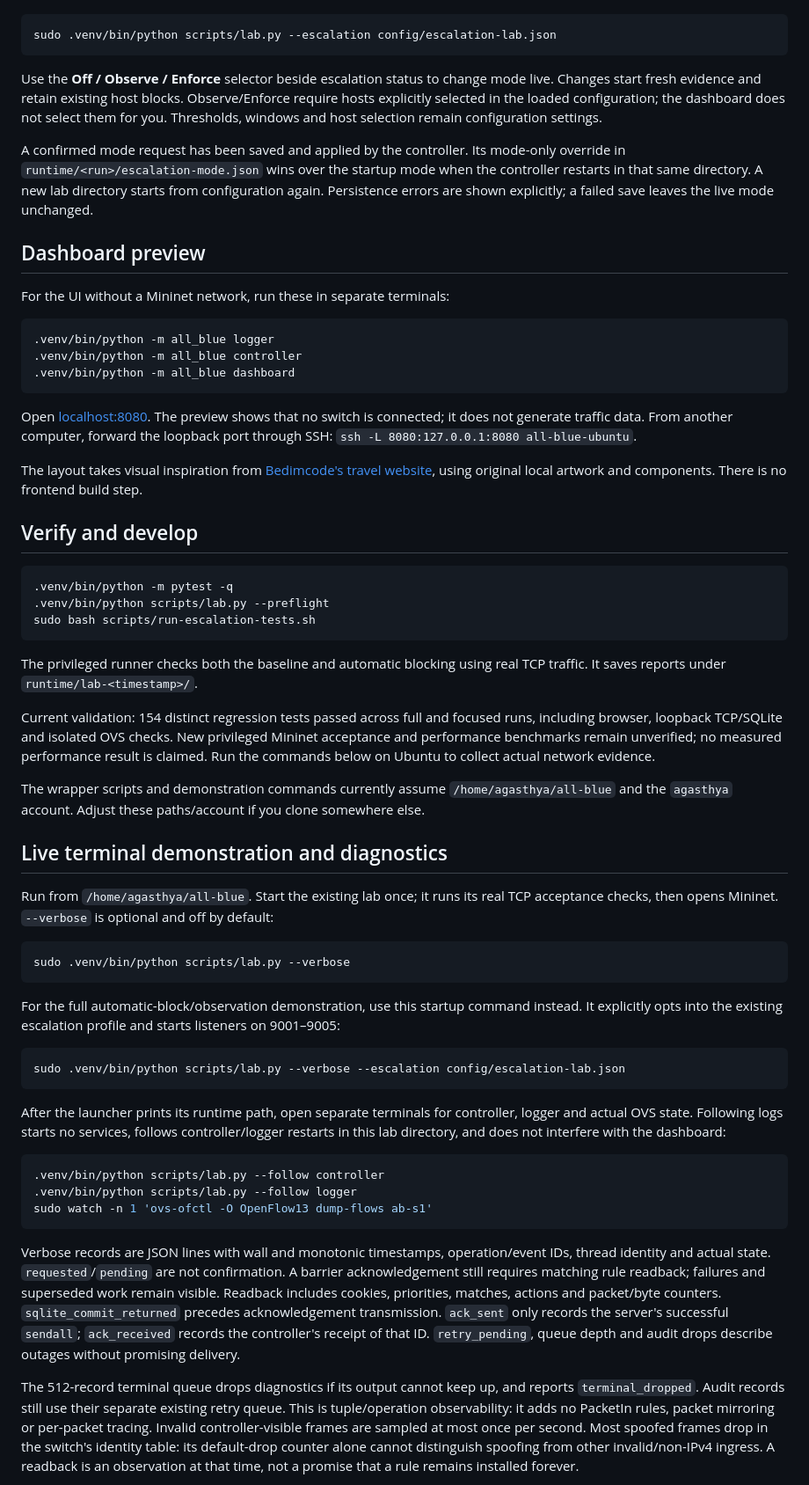
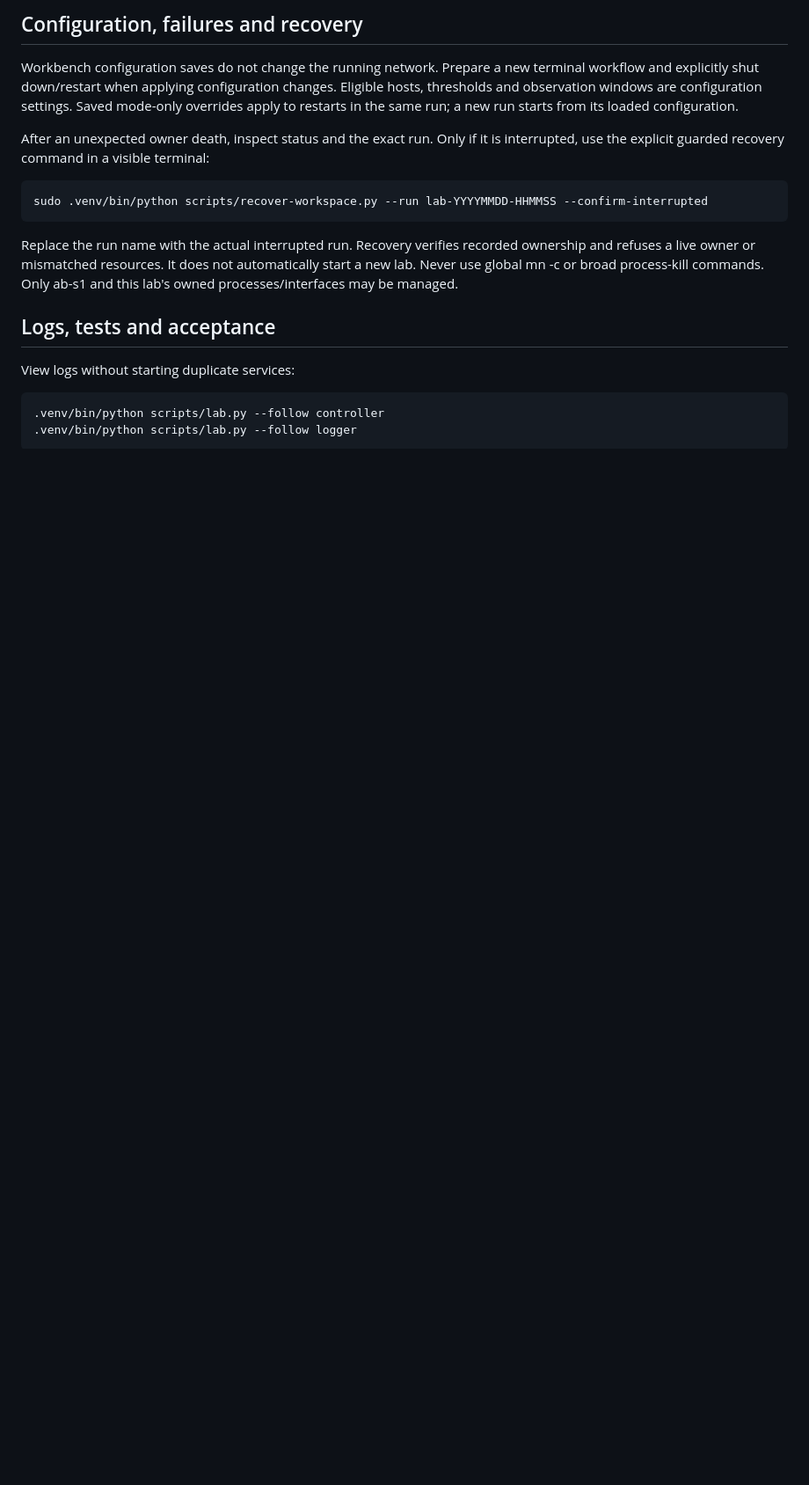
Before and after one commit to aguch27/Computer-Networks--All-Blue, a Markdown page: README.md, the part around one of its changes. Shown at 88% size. Rendered like a GitHub page; blank space fills up the shorter version.

````diff
--- a/README.md
+++ b/README.md
@@ -67,94 +103,28 @@ To run an interactive lab with automatic blocking explicitly enabled:
+## Configuration, failures and recovery
+
+Workbench configuration saves do not change the running network. Prepare a new terminal
+workflow and explicitly shut down/restart when applying configuration changes. Eligible hosts,
+thresholds and observation windows are configuration settings. Saved mode-only overrides
+apply to restarts in the same run; a new run starts from its loaded configuration.
+
+After an unexpected owner death, inspect status and the exact run. Only if it is interrupted,
+use the explicit guarded recovery command in a visible terminal:
 
 ```bash
-sudo .venv/bin/python scripts/lab.py --escalation config/escalation-lab.json
+sudo .venv/bin/python scripts/recover-workspace.py --run lab-YYYYMMDD-HHMMSS --confirm-interrupted
 ```
 
-Use the **Off / Observe / Enforce** selector beside escalation status to change mode live.
-Changes start fresh evidence and retain existing host blocks. Observe/Enforce require hosts
-explicitly selected in the loaded configuration; the dashboard does not select them for you.
-Thresholds, windows and host selection remain configuration settings.
+Replace the run name with the actual interrupted run. Recovery verifies recorded ownership
+and refuses a live owner or mismatched resources. It does not automatically start a new lab.
+Never use global mn -c or broad process-kill commands. Only ab-s1 and this lab's owned
+processes/interfaces may be managed.
 
-A confirmed mode request has been saved and applied by the controller. Its mode-only
-override in `runtime/<run>/escalation-mode.json` wins over the startup mode when the controller
-restarts in that same directory. A new lab directory starts from configuration again.
-Persistence errors are shown explicitly; a failed save leaves the live mode unchanged.
+## Logs, tests and acceptance
 
-## Dashboard preview
-
-For the UI without a Mininet network, run these in separate terminals:
-
-```bash
-.venv/bin/python -m all_blue logger
-.venv/bin/python -m all_blue controller
-.venv/bin/python -m all_blue dashboard
-```
-
-Open [localhost:8080](http://127.0.0.1:8080). The preview shows that no switch is connected;
-it does not generate traffic data. From another computer, forward the loopback port through
-SSH: `ssh -L 8080:127.0.0.1:8080 all-blue-ubuntu`.
-
-The layout takes visual inspiration from
-[Bedimcode's travel website](https://github.com/bedimcode/responsive-travel-website), using
-original local artwork and components. There is no frontend build step.
-
-## Verify and develop
-
-```bash
-.venv/bin/python -m pytest -q
-.venv/bin/python scripts/lab.py --preflight
-sudo bash scripts/run-escalation-tests.sh
-```
-
-The privileged runner checks both the baseline and automatic blocking using real TCP traffic.
-It saves reports under `runtime/lab-<timestamp>/`.
-
-Current validation: 154 distinct regression tests passed across full and focused runs,
-including browser, loopback TCP/SQLite and isolated OVS checks. New privileged Mininet
-acceptance and performance benchmarks remain unverified; no measured performance result
-is claimed. Run the commands below on Ubuntu to collect actual network evidence.
-
-The wrapper scripts and demonstration commands currently assume `/home/agasthya/all-blue`
-and the `agasthya` account. Adjust these paths/account if you clone somewhere else.
-
-## Live terminal demonstration and diagnostics
-
-Run from `/home/agasthya/all-blue`. Start the existing lab once; it runs its real TCP
-acceptance checks, then opens Mininet. `--verbose` is optional and off by default:
-
-```bash
-sudo .venv/bin/python scripts/lab.py --verbose
-```
-
-For the full automatic-block/observation demonstration, use this startup command instead.
-It explicitly opts into the existing escalation profile and starts listeners on 9001–9005:
-
-```bash
-sudo .venv/bin/python scripts/lab.py --verbose --escalation config/escalation-lab.json
-```
-
-After the launcher prints its runtime path, open separate terminals for controller,
-logger and actual OVS state. Following logs starts no services, follows controller/logger
-restarts in this lab directory, and does not interfere with the dashboard:
+View logs without starting duplicate services:
 
 ```bash
 .venv/bin/python scripts/lab.py --follow controller
 .venv/bin/python scripts/lab.py --follow logger
-sudo watch -n 1 'ovs-ofctl -O OpenFlow13 dump-flows ab-s1'
 ```
 
-Verbose records are JSON lines with wall and monotonic timestamps, operation/event IDs,
-thread identity and actual state. `requested`/`pending` are not confirmation. A barrier
-acknowledgement still requires matching rule readback; failures and superseded work remain
-visible. Readback includes cookies, priorities, matches, actions and packet/byte counters.
-`sqlite_commit_returned` precedes acknowledgement transmission. `ack_sent` only records the
-server's successful `sendall`; `ack_received` records the controller's receipt of that ID.
-`retry_pending`, queue depth and audit drops describe outages without promising delivery.
-
-The 512-record terminal queue drops diagnostics if its output cannot keep up, and reports
-`terminal_dropped`. Audit records still use their separate existing retry queue. This is
-tuple/operation observability: it adds no PacketIn rules, packet mirroring or per-packet
-tracing. Invalid controller-visible frames are sampled at most once per second. Most
-spoofed frames drop in the switch's identity table: its default-drop counter alone cannot
-distinguish spoofing from other invalid/non-IPv4 ingress. A readback is an observation at
-that time, not a promise that a rule remains installed forever.
-
````
Also changed, not shown: other parts of README.md (+104 -142 lines).
